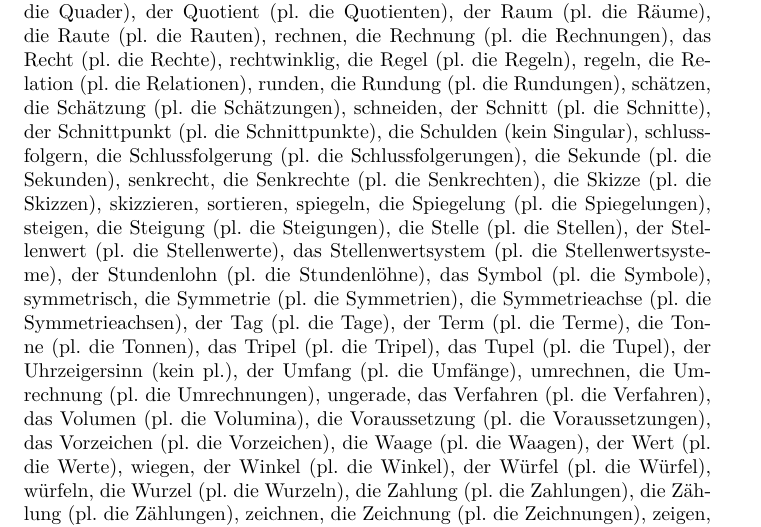
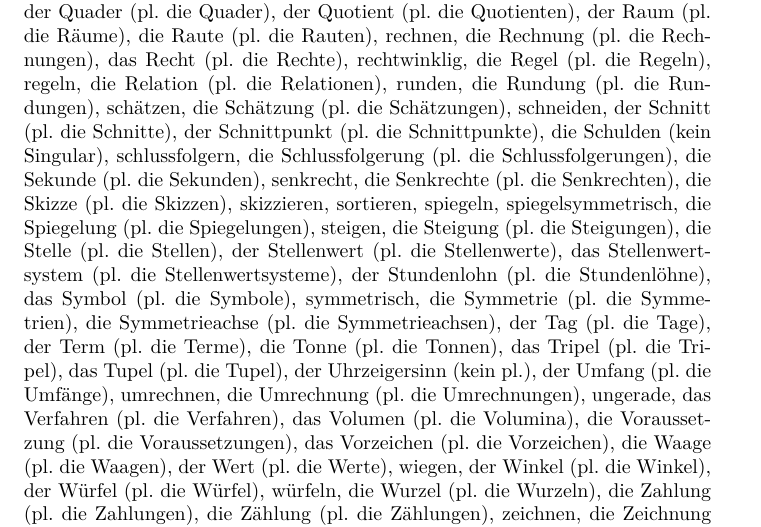
Before and after one commit to itteerde/MathematikHS, a LaTeX book (Skript.tex, which reads wortschatz.tex): part of page 67 of 77, cut so that both start at the same text. Compiled offline with XeLaTeX.

Commit message:
wortschatz

```diff
--- a/wortschatz.tex
+++ b/wortschatz.tex
@@ -211,6 +211,7 @@ die Skizze (pl. die Skizzen),
 skizzieren,
 sortieren,
 spiegeln,
+spiegelsymmetrisch,
 die Spiegelung (pl. die Spiegelungen),
 steigen,
 die Steigung (pl. die Steigungen),
```
